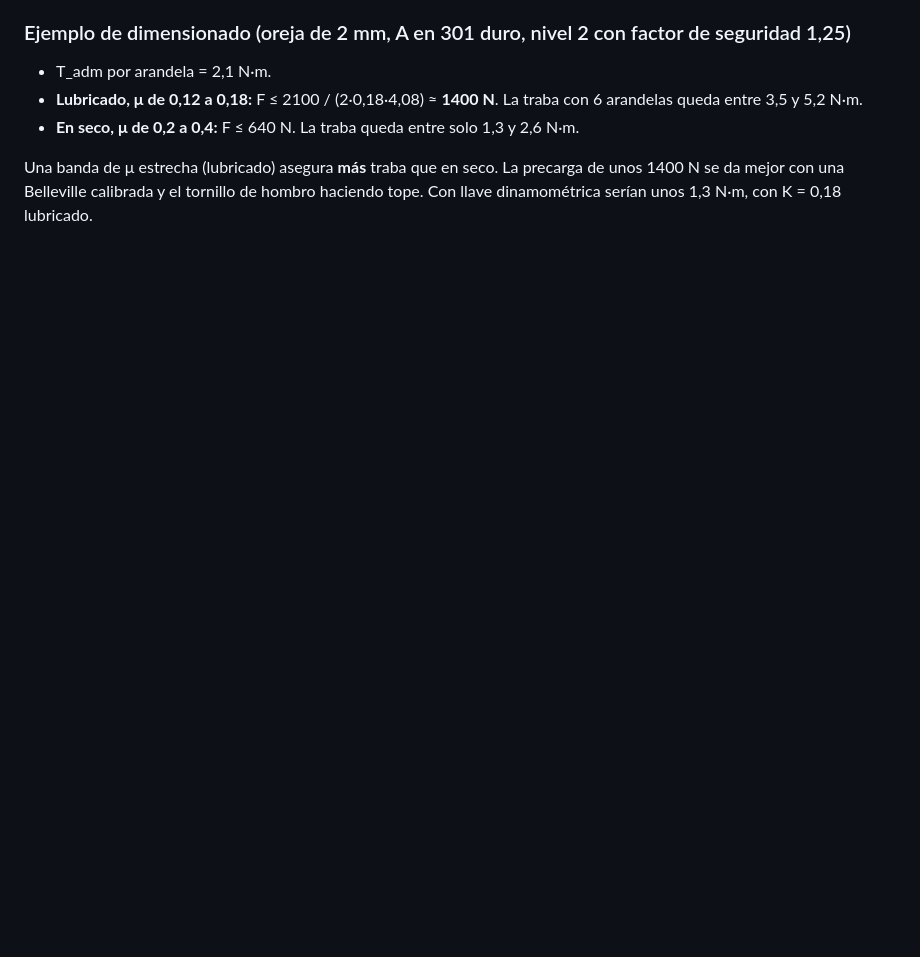
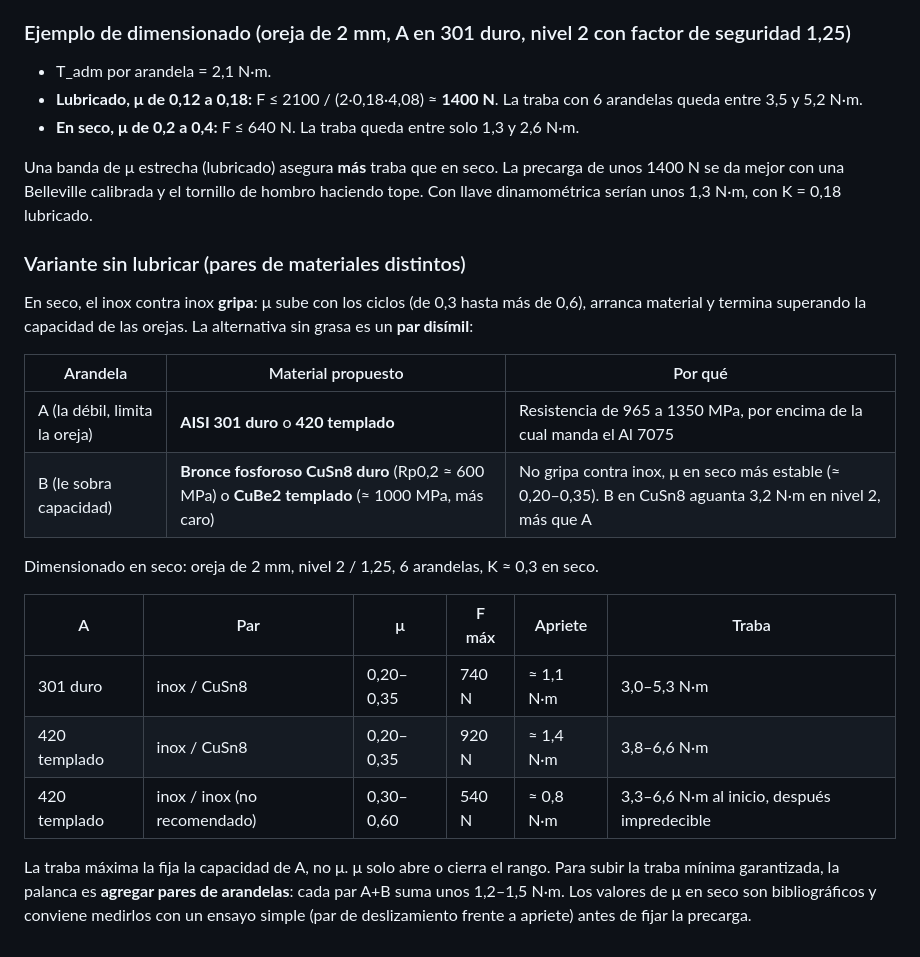
Before and after one commit to Matiasgav/prueba, a Markdown page: arandelas_friccion/README.md, the part around the change. Rendered like a GitHub page; blank space fills up the shorter version.

Commit message:
Variante en seco con par inox/bronce
Co-Authored-By: Claude Opus 5.5 <noreply@anthropic.com>
Claude-Session: https://claude.ai/code/session_01Ba77yoPaL3o7ZEVgtjGaTH

```diff
--- a/arandelas_friccion/README.md
+++ b/arandelas_friccion/README.md
@@ -96,3 +96,21 @@ Aun así, A sigue siendo la arandela débil: B aguanta aproximadamente el doble.
 - **En seco, μ de 0,2 a 0,4:** F ≤ 640 N. La traba queda entre solo 1,3 y 2,6 N·m.
 
 Una banda de μ estrecha (lubricado) asegura **más** traba que en seco. La precarga de unos 1400 N se da mejor con una Belleville calibrada y el tornillo de hombro haciendo tope. Con llave dinamométrica serían unos 1,3 N·m, con K = 0,18 lubricado.
+
+### Variante sin lubricar (pares de materiales distintos)
+En seco, el inox contra inox **gripa**: μ sube con los ciclos (de 0,3 hasta más de 0,6), arranca material y termina superando la capacidad de las orejas. La alternativa sin grasa es un **par disímil**:
+
+| Arandela | Material propuesto | Por qué |
+|---|---|---|
+| A (la débil, limita la oreja) | **AISI 301 duro** o **420 templado** | Resistencia de 965 a 1350 MPa, por encima de la cual manda el Al 7075 |
+| B (le sobra capacidad) | **Bronce fosforoso CuSn8 duro** (Rp0,2 ≈ 600 MPa) o **CuBe2 templado** (≈ 1000 MPa, más caro) | No gripa contra inox, μ en seco más estable (≈ 0,20–0,35). B en CuSn8 aguanta 3,2 N·m en nivel 2, más que A |
+
+Dimensionado en seco: oreja de 2 mm, nivel 2 / 1,25, 6 arandelas, K ≈ 0,3 en seco.
+
+| A | Par | μ | F máx | Apriete | Traba |
+|---|---|---|---|---|---|
+| 301 duro | inox / CuSn8 | 0,20–0,35 | 740 N | ≈ 1,1 N·m | 3,0–5,3 N·m |
+| 420 templado | inox / CuSn8 | 0,20–0,35 | 920 N | ≈ 1,4 N·m | 3,8–6,6 N·m |
+| 420 templado | inox / inox (no recomendado) | 0,30–0,60 | 540 N | ≈ 0,8 N·m | 3,3–6,6 N·m al inicio, después impredecible |
+
+La traba máxima la fija la capacidad de A, no μ. μ solo abre o cierra el rango. Para subir la traba mínima garantizada, la palanca es **agregar pares de arandelas**: cada par A+B suma unos 1,2–1,5 N·m. Los valores de μ en seco son bibliográficos y conviene medirlos con un ensayo simple (par de deslizamiento frente a apriete) antes de fijar la precarga.
```
